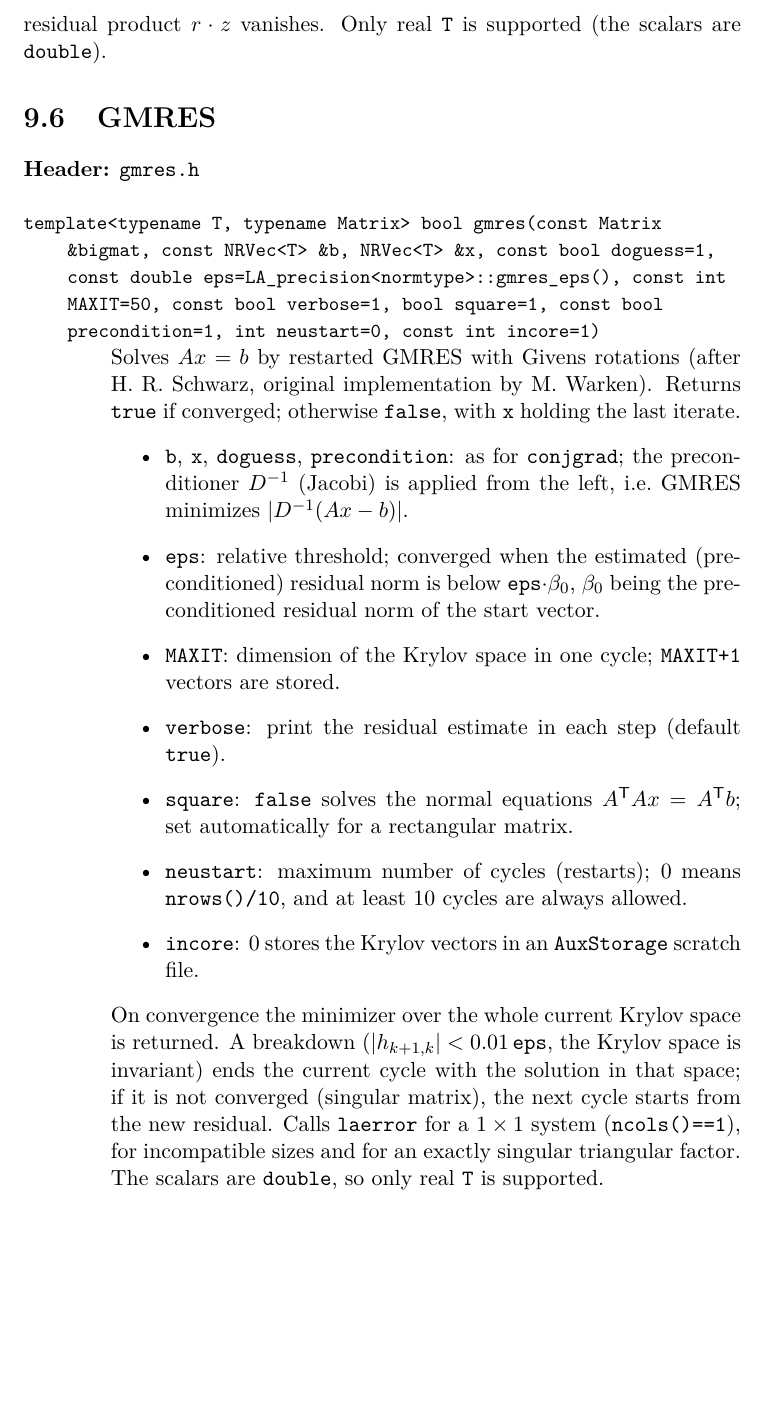
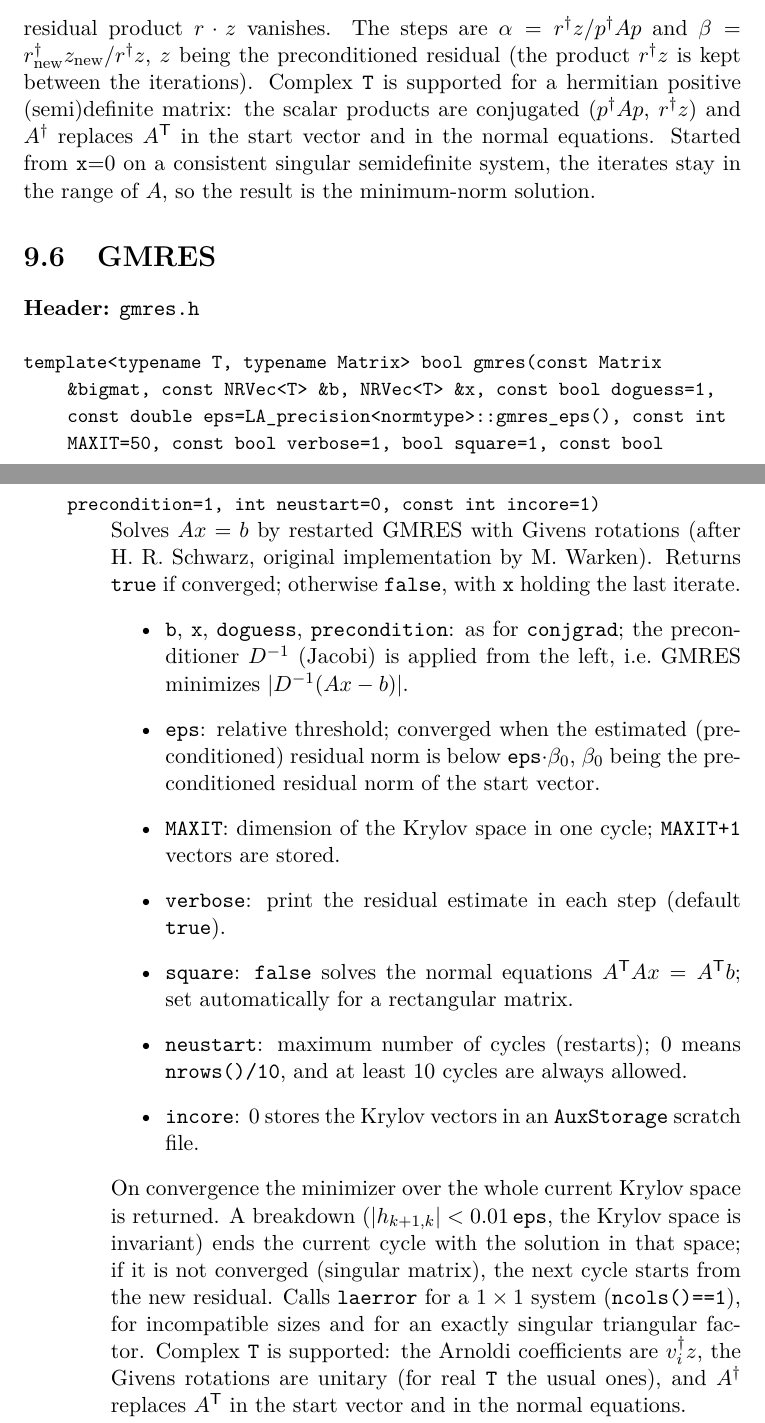
Before and after one commit to jpittner2/LA_library, a LaTeX thesis (doc/manual.tex, which reads doc/iterative.tex): part of page 116 of 250 before the commit and two parts of pages 116 and 117 of 251 after it, the two joined at a grey line, cut at the place of the change, the shorter picture padded with empty space. Compiled offline with pdfLaTeX.

Commit message:
manual update

```diff
--- a/doc/iterative.tex
+++ b/doc/iterative.tex
@@ -221,8 +221,12 @@ diagonal elements; use \code{precondition=false} then.
 
 \paragraph{Convergence.} The criterion is $|p|\le$ \code{tol} for the current search direction $p$ (an absolute criterion;
 in the first iteration $p$ is the preconditioned residual). The function calls \code{laerror} (``singular matrix'') if
-$p\cdot Ap$ (or $|Ap|^2$) or the residual product $r\cdot z$ vanishes. Only real \code{T} is supported (the scalars are
-\code{double}).
+$p\cdot Ap$ (or $|Ap|^2$) or the residual product $r\cdot z$ vanishes. The steps are $\alpha = r^\dagger z/p^\dagger Ap$ and
+$\beta = r_{\rm new}^\dagger z_{\rm new}/r^\dagger z$, $z$ being the preconditioned residual (the product $r^\dagger z$ is kept
+between the iterations). Complex \code{T} is supported for a hermitian
+positive (semi)definite matrix: the scalar products are conjugated ($p^\dagger Ap$, $r^\dagger z$) and $A^\dagger$ replaces
+$A\Tr$ in the start vector and in the normal equations. Started from \code{x}=0 on a consistent singular semidefinite system,
+the iterates stay in the range of $A$, so the result is the minimum-norm solution.
 
 %-----------------------------------------------------------------------------------------------------------------------------
 \section{GMRES}\label{sec:iterative:gmres}
@@ -248,7 +252,8 @@ On convergence the minimizer over the whole current Krylov space is returned. A
 the Krylov space is invariant) ends the current cycle with the solution in that space; if it is not converged (singular
 matrix), the next cycle starts from the new residual.
 Calls \code{laerror} for a $1\times1$ system (\code{ncols()==1}), for incompatible sizes and for an exactly singular triangular
-factor. The scalars are \code{double}, so only real \code{T} is supported.}
+factor. Complex \code{T} is supported: the Arnoldi coefficients are $v_i^\dagger z$, the Givens rotations are unitary
+(for real \code{T} the usual ones), and $A^\dagger$ replaces $A\Tr$ in the start vector and in the normal equations.}
 \lafunc{template<class T> void gmres_backsubstitute(const NRMat<T> &R, NRVec<T> &c, const NRVec<T> &d, const int k)}{Auxiliary:
 solves the upper triangular system $R_{0..k,0..k}\,c=d$ (calls \code{c.copyonwrite()}; \code{c} must be allocated).}
 \lafunc{template<typename T> void gmres_update(NRMat<T> &H, const NRVec<T> &cci, const NRVec<T> &ssi, NRVec<T> &d, NRVec<T> &c, const int k, NRVec<T> *v, AuxStorage<T> *st, const int incore, NRVec<T> &x)}{Auxiliary:
```
Also changed, not shown: doc/mat.tex (+3 -3 lines), doc/nonclass.tex (+5 -4 lines), doc/iterative.tex (4 more changed lines).
